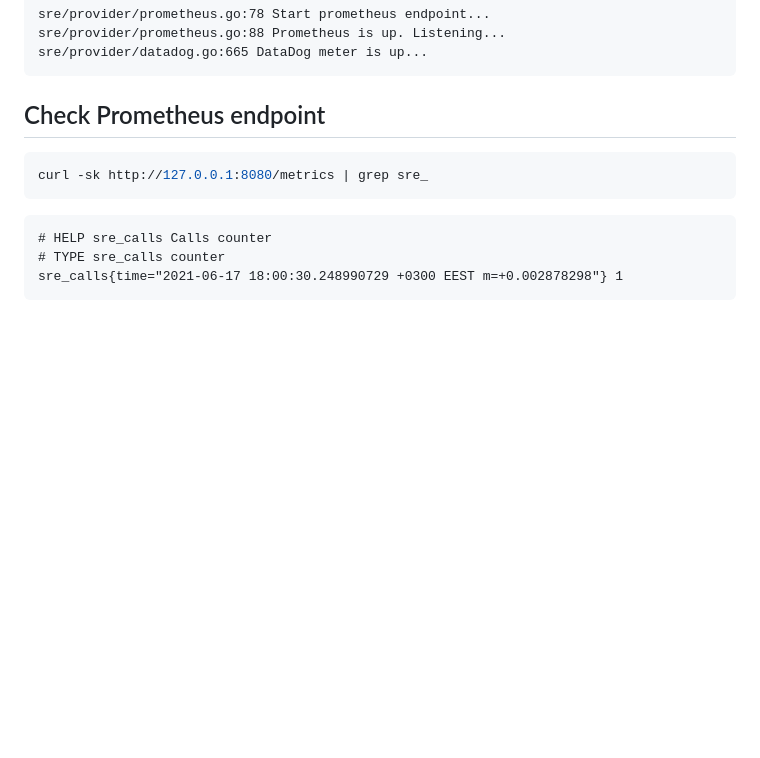
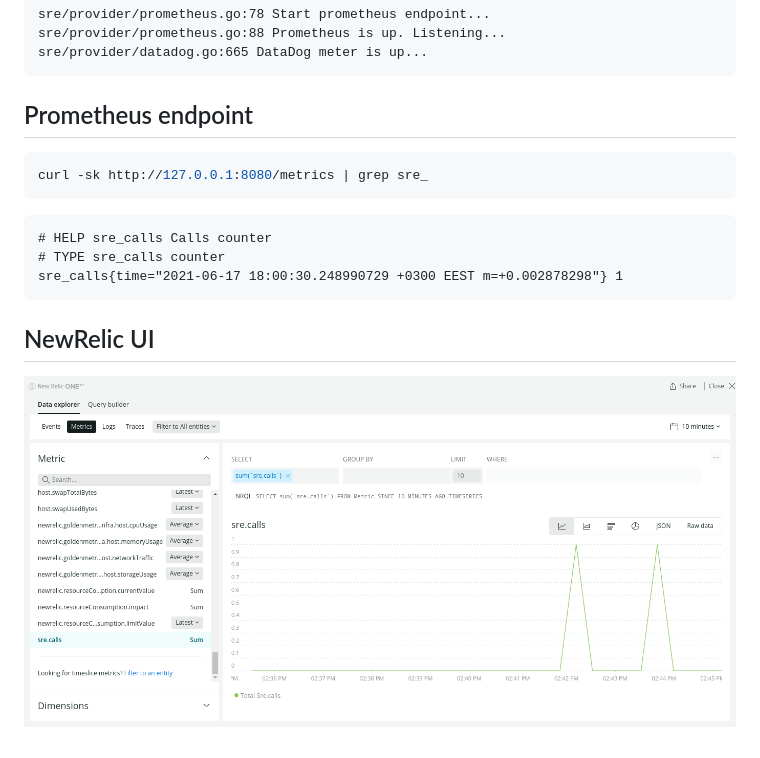
Before and after one commit to devopsext/sre, a Markdown page: examples/metrics.md, the part around the change. Rendered like a GitHub page; pictures changed too: examples/newrelic-metrics.png (added); blank space fills up the shorter version.

Commit message:
Added NewRelic example and updated readme

````diff
--- a/examples/metrics.md
+++ b/examples/metrics.md
@@ -13,7 +13,7 @@ sre/provider/prometheus.go:88 Prometheus is up. Listening...
 sre/provider/datadog.go:665 DataDog meter is up...
 ```
 
-## Check Prometheus endpoint
+## Prometheus endpoint
 
 ```sh
 curl -sk http://127.0.0.1:8080/metrics | grep sre_
@@ -23,3 +23,7 @@ curl -sk http://127.0.0.1:8080/metrics | grep sre_
 # TYPE sre_calls counter
 sre_calls{time="2021-06-17 18:00:30.248990729 +0300 EEST m=+0.002878298"} 1
 ```
+
+## NewRelic UI
+
+![NewRelic](/examples/newrelic-metrics.png)
````
Also changed, not shown: README.md (+4 -2 lines), 1 other file.
